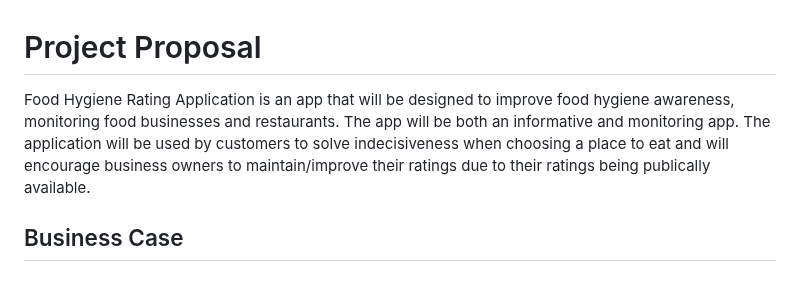
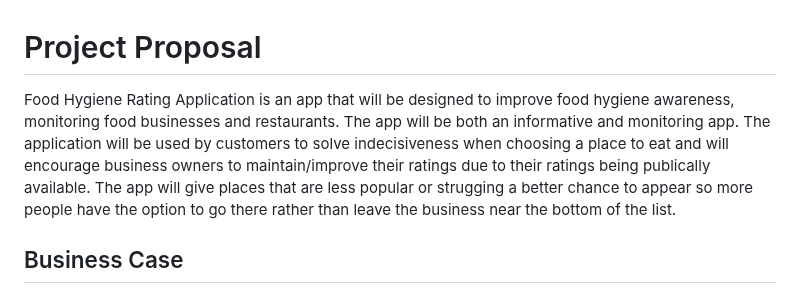
Before and after one commit to Kingcogu06/sd2-rizvi2.github.io, a Markdown page: planning.md, the part around the change. Drawn GitHub-style.

```diff
--- a/planning.md
+++ b/planning.md
@@ -1,5 +1,5 @@
 # Project Proposal
-Food Hygiene Rating Application is an app that will be designed to improve food hygiene awareness, monitoring food businesses and restaurants. The app will be both an informative and monitoring app. The application will be used by customers to solve indecisiveness when choosing a place to eat and will encourage business owners to maintain/improve their ratings due to their ratings being publically available.
+Food Hygiene Rating Application is an app that will be designed to improve food hygiene awareness, monitoring food businesses and restaurants. The app will be both an informative and monitoring app. The application will be used by customers to solve indecisiveness when choosing a place to eat and will encourage business owners to maintain/improve their ratings due to their ratings being publically available. The app will give places that are less popular or strugging a better chance to appear so more people have the option to go there rather than leave the business near the bottom of the list.
 ## Business Case
 Food related diseases affect millions globally each year, resulting in significant public health and economic impacts. Most people also get overwhelmed with the choices available for places to eat so this app will help customers pick quickly. The restaurants ratings will be public for the consumers to see which makes looking for a hygiene place much easier and decreases the risk of getting any illess from the business.
 ### Problem statement
```
